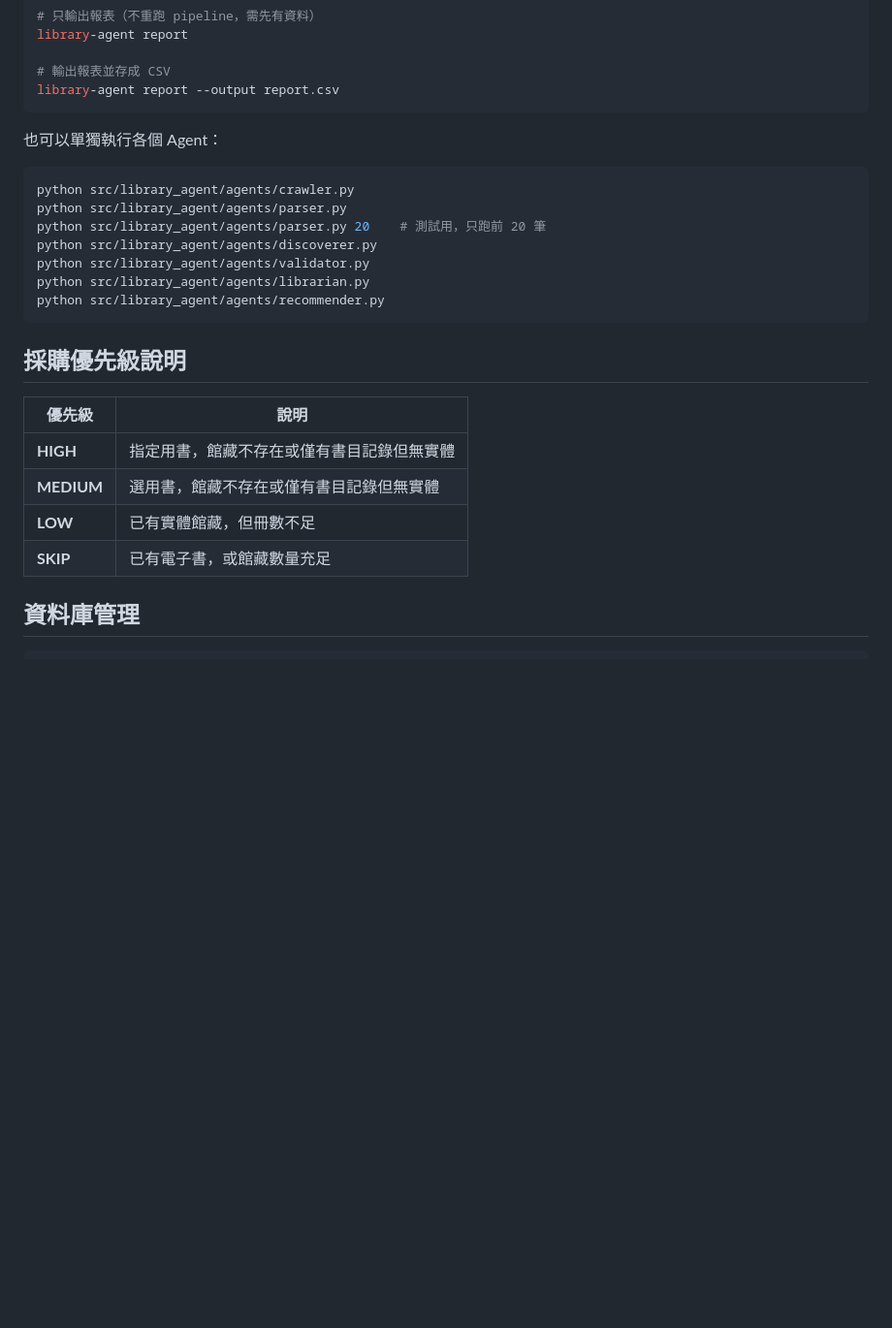
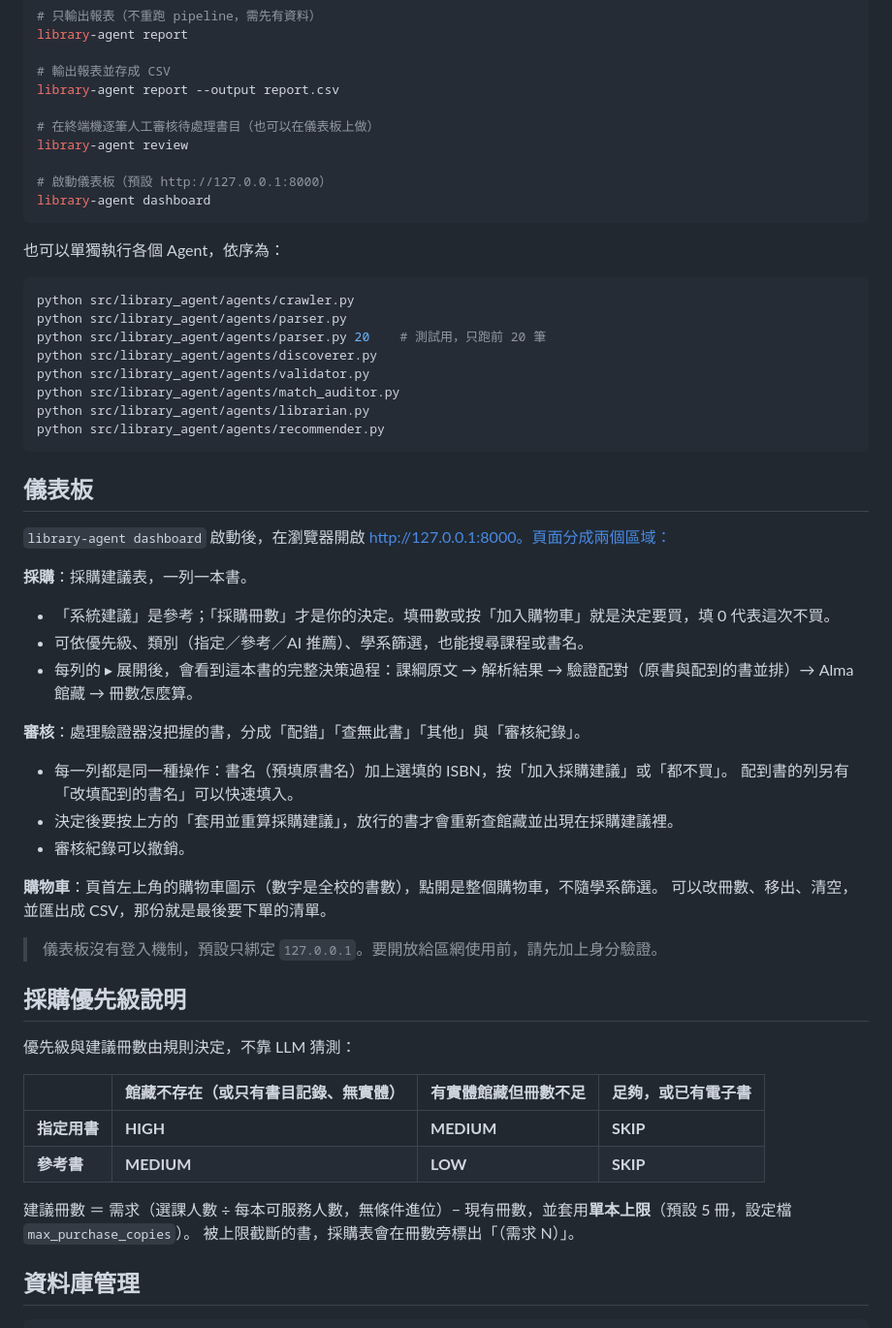
Before and after one commit to 112703028/LibAgent, a Markdown page: README.md, the part around one of its changes. Shown at 97% size. GitHub-like rendering; blank space fills up the shorter version.

````diff
--- a/README.md
+++ b/README.md
@@ -71,9 +87,15 @@ library-agent report
 
 # 輸出報表並存成 CSV
 library-agent report --output report.csv
+
+# 在終端機逐筆人工審核待處理書目（也可以在儀表板上做）
+library-agent review
+
+# 啟動儀表板（預設 http://127.0.0.1:8000）
+library-agent dashboard
 ```
 
-也可以單獨執行各個 Agent：
+也可以單獨執行各個 Agent，依序為：
 
 ```bash
 python src/library_agent/agents/crawler.py
@@ -81,18 +103,42 @@ python src/library_agent/agents/parser.py
 python src/library_agent/agents/parser.py 20    # 測試用，只跑前 20 筆
 python src/library_agent/agents/discoverer.py
 python src/library_agent/agents/validator.py
+python src/library_agent/agents/match_auditor.py
 python src/library_agent/agents/librarian.py
 python src/library_agent/agents/recommender.py
 ```
 
+## 儀表板
+
+`library-agent dashboard` 啟動後，在瀏覽器開啟 http://127.0.0.1:8000。頁面分成兩個區域：
+
+**採購**：採購建議表，一列一本書。
+- 「系統建議」是參考；「採購冊數」才是你的決定。填冊數或按「加入購物車」就是決定要買，填 0 代表這次不買。
+- 可依優先級、類別（指定／參考／AI 推薦）、學系篩選，也能搜尋課程或書名。
+- 每列的 ▸ 展開後，會看到這本書的完整決策過程：課綱原文 → 解析結果 → 驗證配對（原書與配到的書並排）→ Alma 館藏 → 冊數怎麼算。
+
+**審核**：處理驗證器沒把握的書，分成「配錯」「查無此書」「其他」與「審核紀錄」。
+- 每一列都是同一種操作：書名（預填原書名）加上選填的 ISBN，按「加入採購建議」或「都不買」。
+  配到書的列另有「改填配到的書名」可以快速填入。
+- 決定後要按上方的「套用並重算採購建議」，放行的書才會重新查館藏並出現在採購建議裡。
+- 審核紀錄可以撤銷。
+
+**購物車**：頁首左上角的購物車圖示（數字是全校的書數），點開是整個購物車，不隨學系篩選。
+可以改冊數、移出、清空，並匯出成 CSV，那份就是最後要下單的清單。
+
+> 儀表板沒有登入機制，預設只綁定 `127.0.0.1`。要開放給區網使用前，請先加上身分驗證。
+
 ## 採購優先級說明
 
-| 優先級 | 說明 |
-|--------|------|
-| **HIGH** | 指定用書，館藏不存在或僅有書目記錄但無實體 |
-| **MEDIUM** | 選用書，館藏不存在或僅有書目記錄但無實體 |
-| **LOW** | 已有實體館藏，但冊數不足 |
-| **SKIP** | 已有電子書，或館藏數量充足 |
+優先級與建議冊數由規則決定，不靠 LLM 猜測：
+
+| | 館藏不存在（或只有書目記錄、無實體） | 有實體館藏但冊數不足 | 足夠，或已有電子書 |
+|---|---|---|---|
+| **指定用書** | **HIGH** | **MEDIUM** | **SKIP** |
+| **參考書** | **MEDIUM** | **LOW** | **SKIP** |
+
+建議冊數 ＝ 需求（選課人數 ÷ 每本可服務人數，無條件進位）− 現有冊數，並套用**單本上限**（預設 5 冊，設定檔 `max_purchase_copies`）。
+被上限截斷的書，採購表會在冊數旁標出「（需求 N）」。
 
 ## 資料庫管理
 
````
Also changed, not shown: other parts of README.md (+41 -13 lines).
